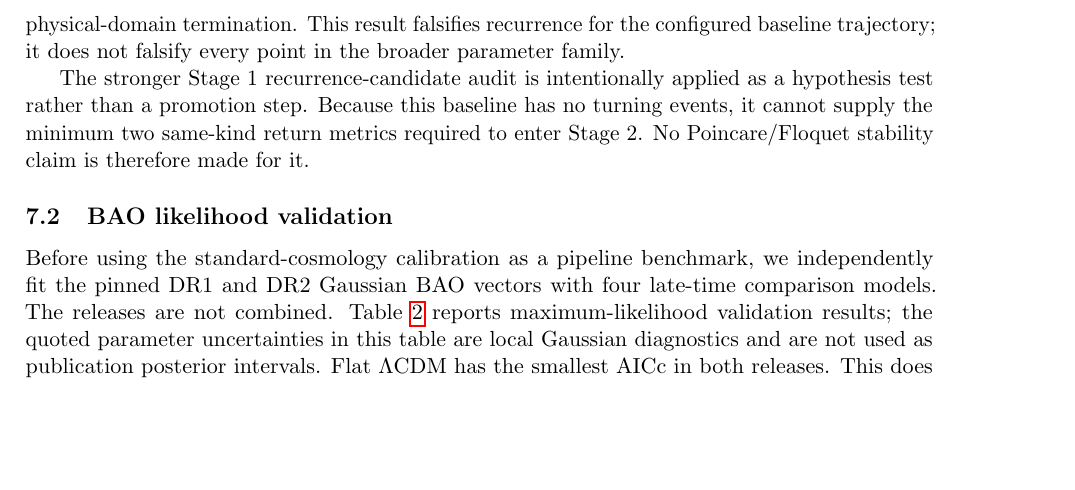
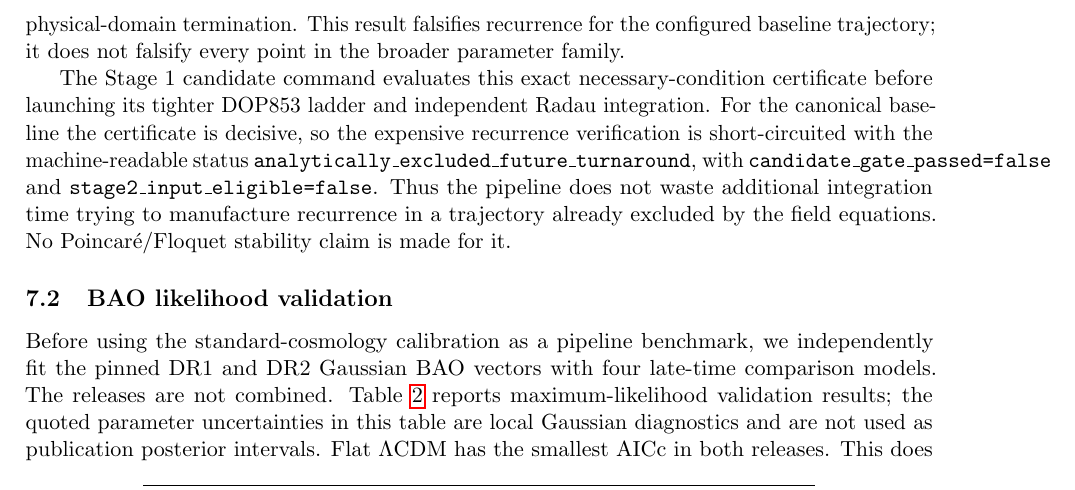
Before and after one commit to jerrecode/stratified-cyclic-phase-cosmology, a LaTeX paper (paper/main.tex, which reads paper/sections/07_results.tex): part of page 9 of 15, cut so that both start at the same text, the shorter picture padded with empty space. Compiled offline with pdfLaTeX.

Commit message:
paper: record analytic candidate-audit short circuit

```diff
--- a/paper/sections/07_results.tex
+++ b/paper/sections/07_results.tex
@@ -8,7 +8,7 @@ a_\star\le\sqrt{3/3.5}=0.9258\ldots .
 \end{equation}
 The baseline instead begins at $a_0=1$ with $H_0>0$. Until a first future turnaround, $a$ can only increase, and therefore it can never re-enter the analytically allowed turning region. The expanding canonical baseline is consequently excluded from every future regular turnaround and hence from future cyclic recurrence, independently of the choice $t_{\rm end}=8\,\Mpl^{-1}$. The machine-readable turning-feasibility certificate records this exclusion separately from numerical convergence and physical-domain termination. This result falsifies recurrence for the configured baseline trajectory; it does not falsify every point in the broader parameter family.
 
-The stronger Stage~1 recurrence-candidate audit is intentionally applied as a hypothesis test rather than a promotion step. Because this baseline has no turning events, it cannot supply the minimum two same-kind return metrics required to enter Stage~2. No Poincare/Floquet stability claim is therefore made for it.
+The Stage~1 candidate command evaluates this exact necessary-condition certificate before launching its tighter DOP853 ladder and independent Radau integration. For the canonical baseline the certificate is decisive, so the expensive recurrence verification is short-circuited with the machine-readable status \texttt{analytically\_excluded\_future\_turnaround}, with \texttt{candidate\_gate\_passed=false} and \texttt{stage2\_input\_eligible=false}. Thus the pipeline does not waste additional integration time trying to manufacture recurrence in a trajectory already excluded by the field equations. No Poincar\'e/Floquet stability claim is made for it.
 
 \IfFileExists{generated/scpc_baseline_background.png}{
 \begin{figure}[ht]
```
